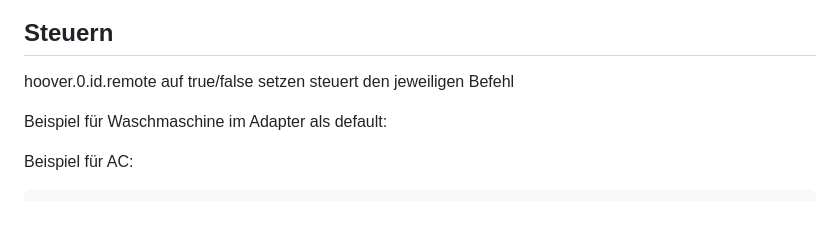
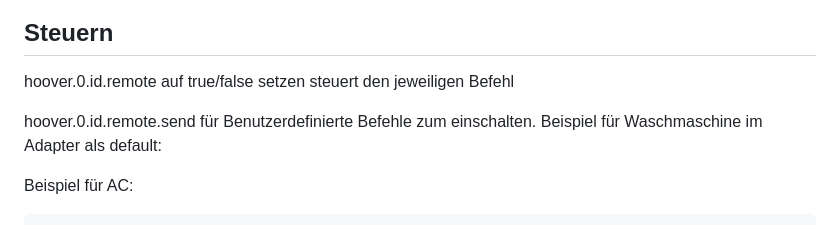
Before and after one commit to TA2k/ioBroker.hoover, a Markdown page: README.md, the part around the change. Drawn GitHub-style.

```diff
--- a/README.md
+++ b/README.md
@@ -23,6 +23,7 @@ Die hon Mail und Passwort eingeben.
 
 hoover.0.id.remote auf true/false setzen steuert den jeweiligen Befehl
 
+hoover.0.id.remote.send für Benutzerdefinierte Befehle zum einschalten.
 Beispiel für Waschmaschine im Adapter als default:
 
 Beispiel für AC:
```
